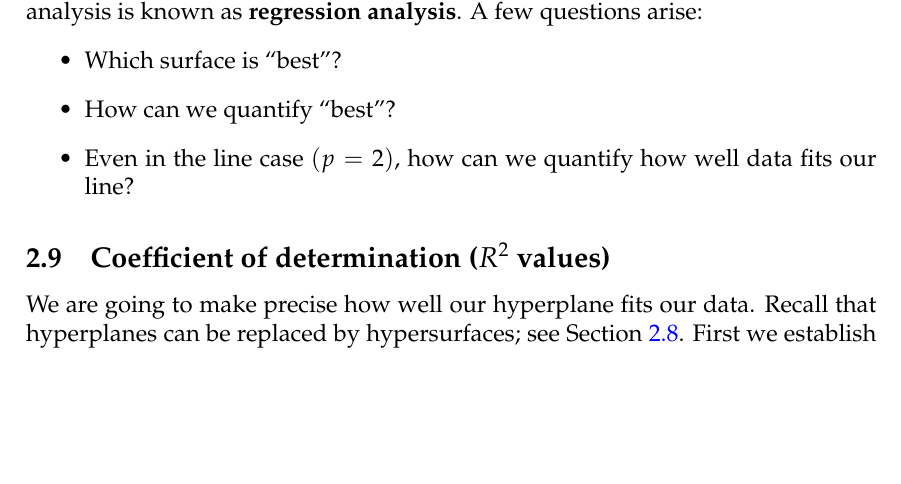
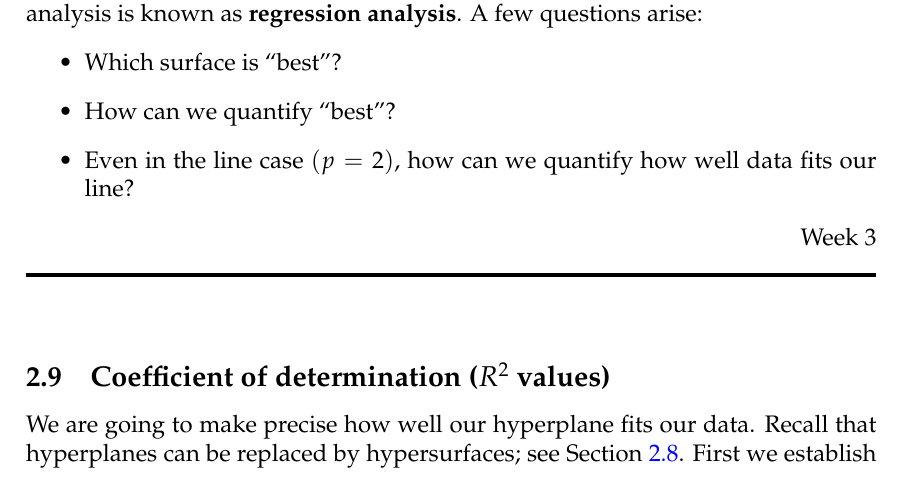
Before and after one commit to joshmaglione/CS4102-Notes, a LaTeX document (Notes/LectureNotes.tex): part of page 9 of 13, cut so that both start at the same text, the shorter picture padded with empty space. Compiled offline with pdfLaTeX.

Commit message:
Week 3 marker

```diff
--- a/Notes/LectureNotes.tex
+++ b/Notes/LectureNotes.tex
@@ -777,6 +777,8 @@ questions arise:
 	\item Even in the line case $(p=2)$, how can we quantify how well data fits
 	our line?
 \end{itemize}
+
+\WEEK{3}
 
 \subsection{Coefficient of determination ($R^2$ values)}
 
```
Also changed, not shown: Notes/LectureNotes.pdf.
